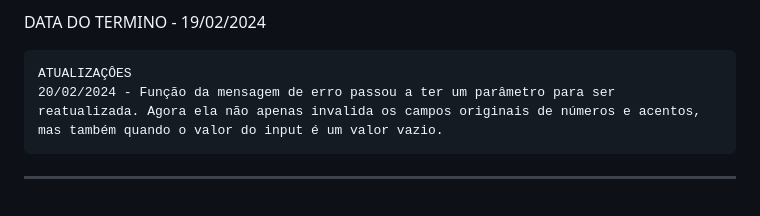
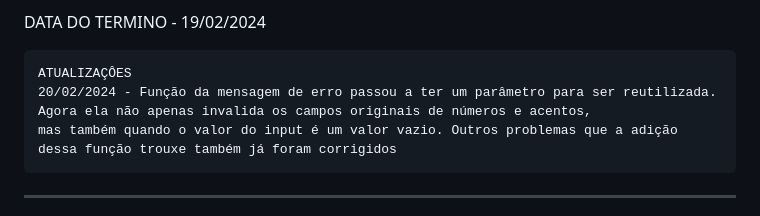
Before and after one commit to Voronnwe/Oracle-ONE-T6-Alura---Decodificador, a Markdown page: README.md, the part around the change. Drawn GitHub-style.

```diff
--- a/README.md
+++ b/README.md
@@ -66,8 +66,8 @@ DATA DO TERMINO - 19/02/2024
 
 
     ATUALIZAÇÔES
-    20/02/2024 - Função da mensagem de erro passou a ter um parâmetro para ser reatualizada. Agora ela não apenas invalida os campos originais de números e acentos,
-    mas também quando o valor do input é um valor vazio.
+    20/02/2024 - Função da mensagem de erro passou a ter um parâmetro para ser reutilizada. Agora ela não apenas invalida os campos originais de números e acentos,
+    mas também quando o valor do input é um valor vazio. Outros problemas que a adição dessa função trouxe também já foram corrigidos
 
 
 ------------------------------------------------------------------------------------------------
```
